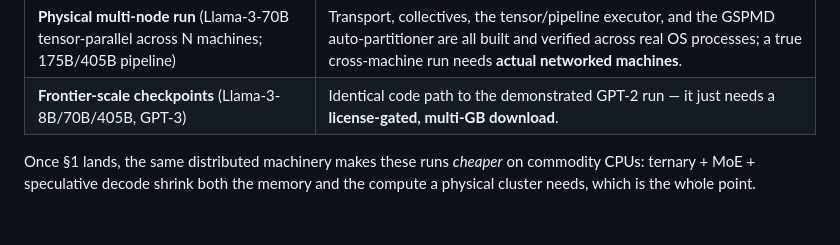
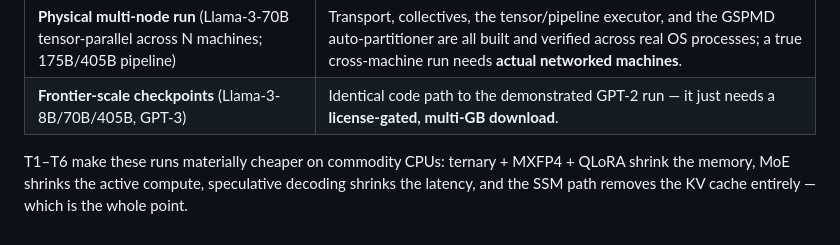
Before and after one commit to etienne0114/vgre, a Markdown page: docs/missingFeatures.md, the part around one of its changes. GitHub-like rendering.

```diff
--- a/docs/missingFeatures.md
+++ b/docs/missingFeatures.md
@@ -128,6 +119,6 @@ parallelism). Only two things remain, both outside the code:
 | **Physical multi-node run** (Llama-3-70B tensor-parallel across N machines; 175B/405B pipeline) | Transport, collectives, the tensor/pipeline executor, and the GSPMD auto-partitioner are all built and verified across real OS processes; a true cross-machine run needs **actual networked machines**. |
 | **Frontier-scale checkpoints** (Llama-3-8B/70B/405B, GPT-3) | Identical code path to the demonstrated GPT-2 run — it just needs a **license-gated, multi-GB download**. |
 
-Once §1 lands, the same distributed machinery makes these runs *cheaper* on commodity CPUs:
-ternary + MoE + speculative decode shrink both the memory and the compute a physical cluster
-needs, which is the whole point.
+T1–T6 make these runs materially cheaper on commodity CPUs: ternary + MXFP4 + QLoRA shrink the
+memory, MoE shrinks the active compute, speculative decoding shrinks the latency, and the SSM
+path removes the KV cache entirely — which is the whole point.
```
Also changed, not shown: other parts of docs/missingFeatures.md (+90 -99 lines), docs/implementationPlan.md (+31 -27 lines).
